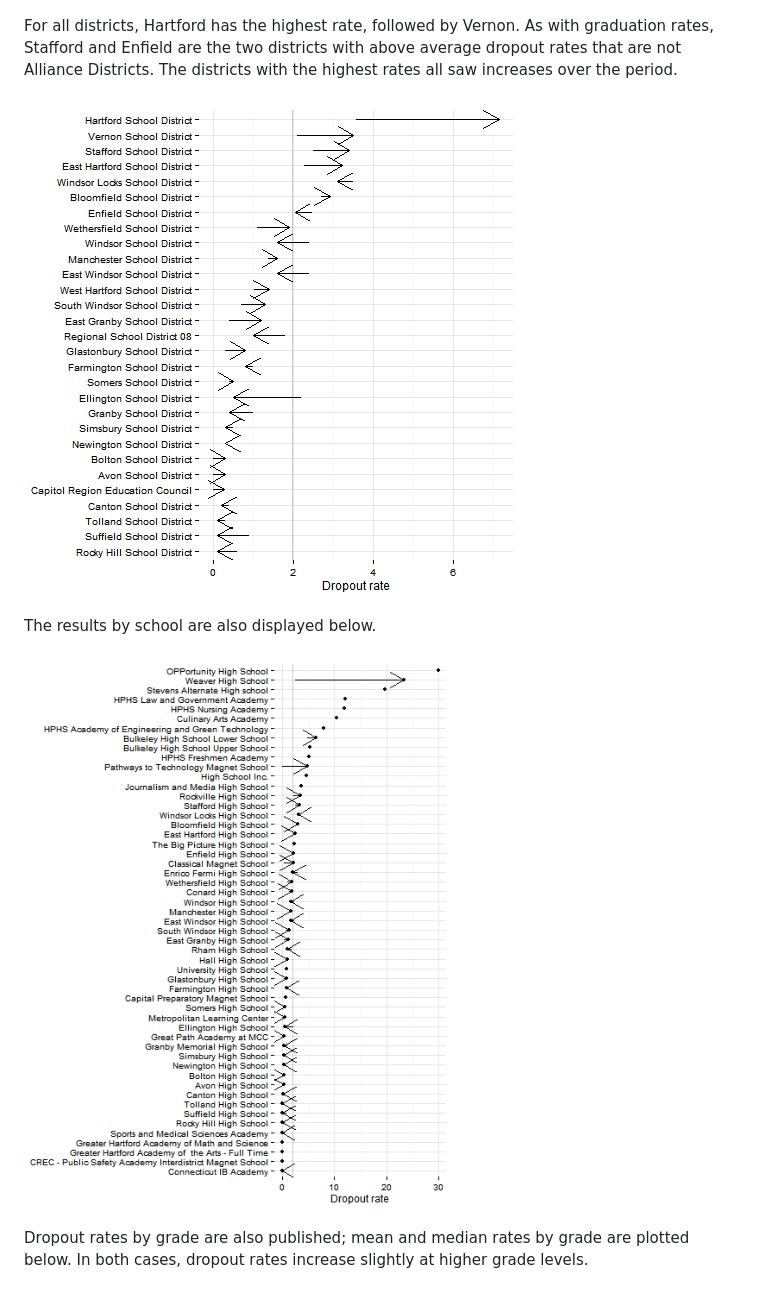
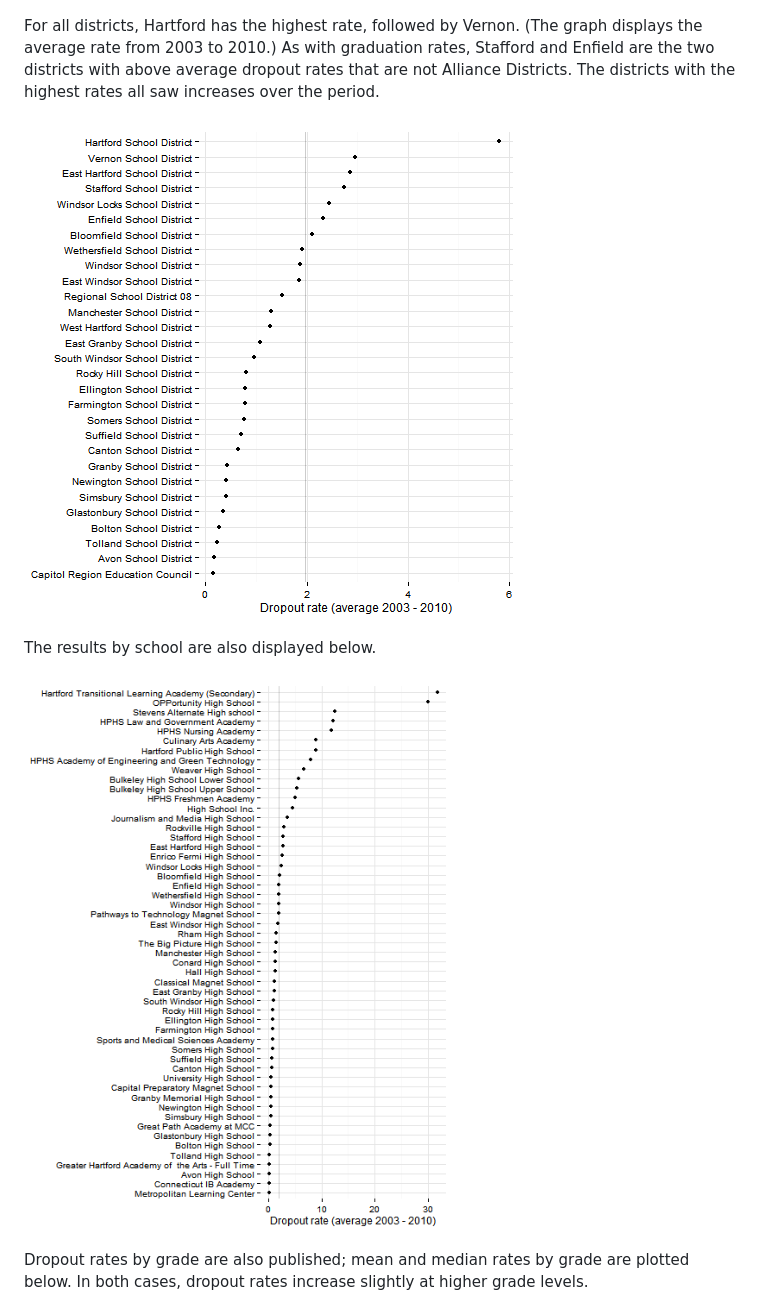
Before and after one commit to sgaul/dropouts, a Markdown page: index.md, the part around the change. Drawn GitHub-style; pictures changed too: assets/fig/unnamed-chunk-3.png, assets/fig/unnamed-chunk-4.png.

```diff
--- a/index.md
+++ b/index.md
@@ -47,8 +47,7 @@ Most of the increase occurred in the eight Alliance districts in the region.
 ![plot of chunk unnamed-chunk-2](assets/fig/unnamed-chunk-2.png)
 
 
-For all districts, Hartford has the highest rate, followed by Vernon. As with graduation rates, Stafford and Enfield are the two districts with above average dropout rates that are not Alliance Districts. The districts with the highest rates all saw increases over the period.
-
+For all districts, Hartford has the highest rate, followed by Vernon. (The graph displays the average rate from 2003 to 2010.) As with graduation rates, Stafford and Enfield are the two districts with above average dropout rates that are not Alliance Districts. The districts with the highest rates all saw increases over the period.
 
 ![plot of chunk unnamed-chunk-3](assets/fig/unnamed-chunk-3.png)
 
```
Also changed, not shown: 2 other files.
